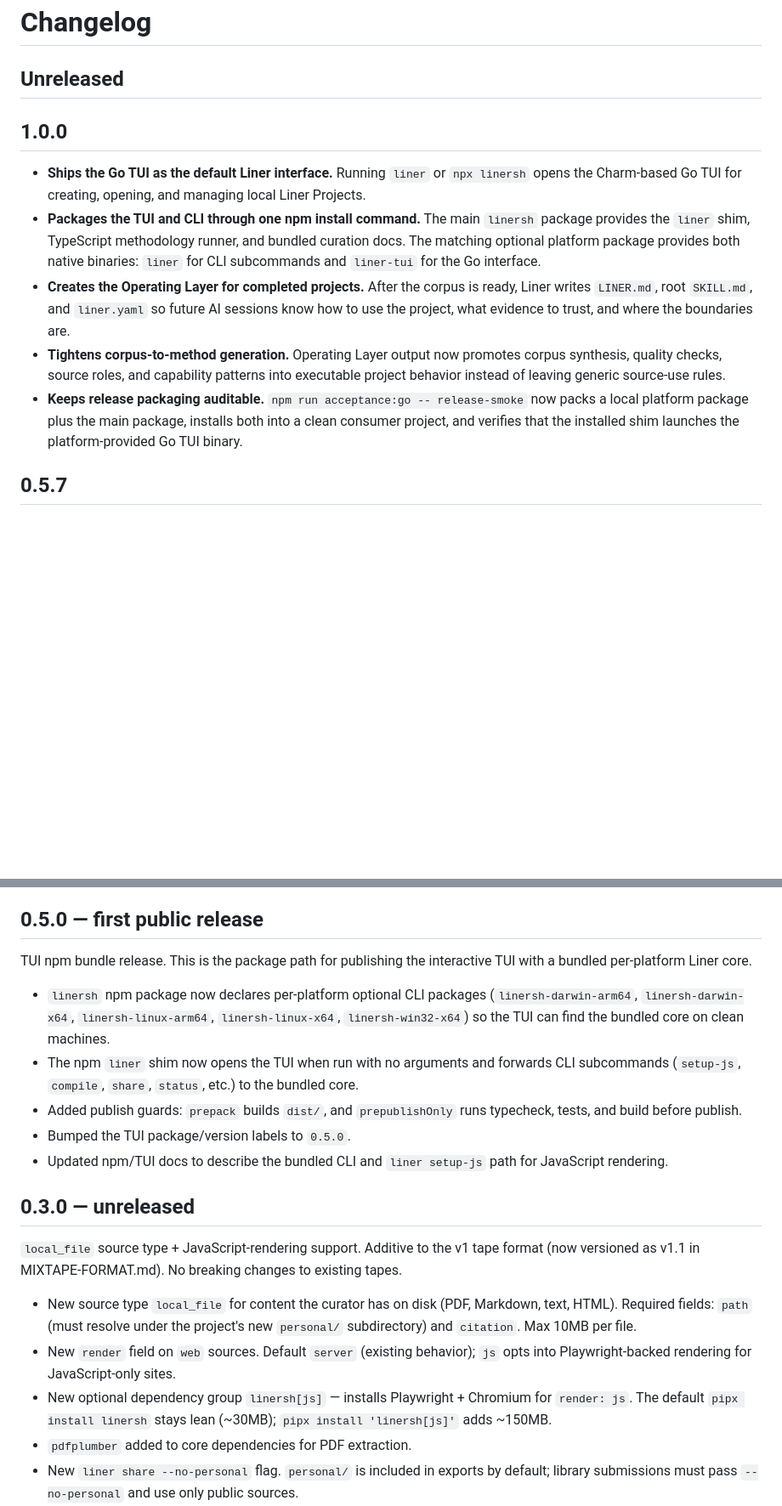
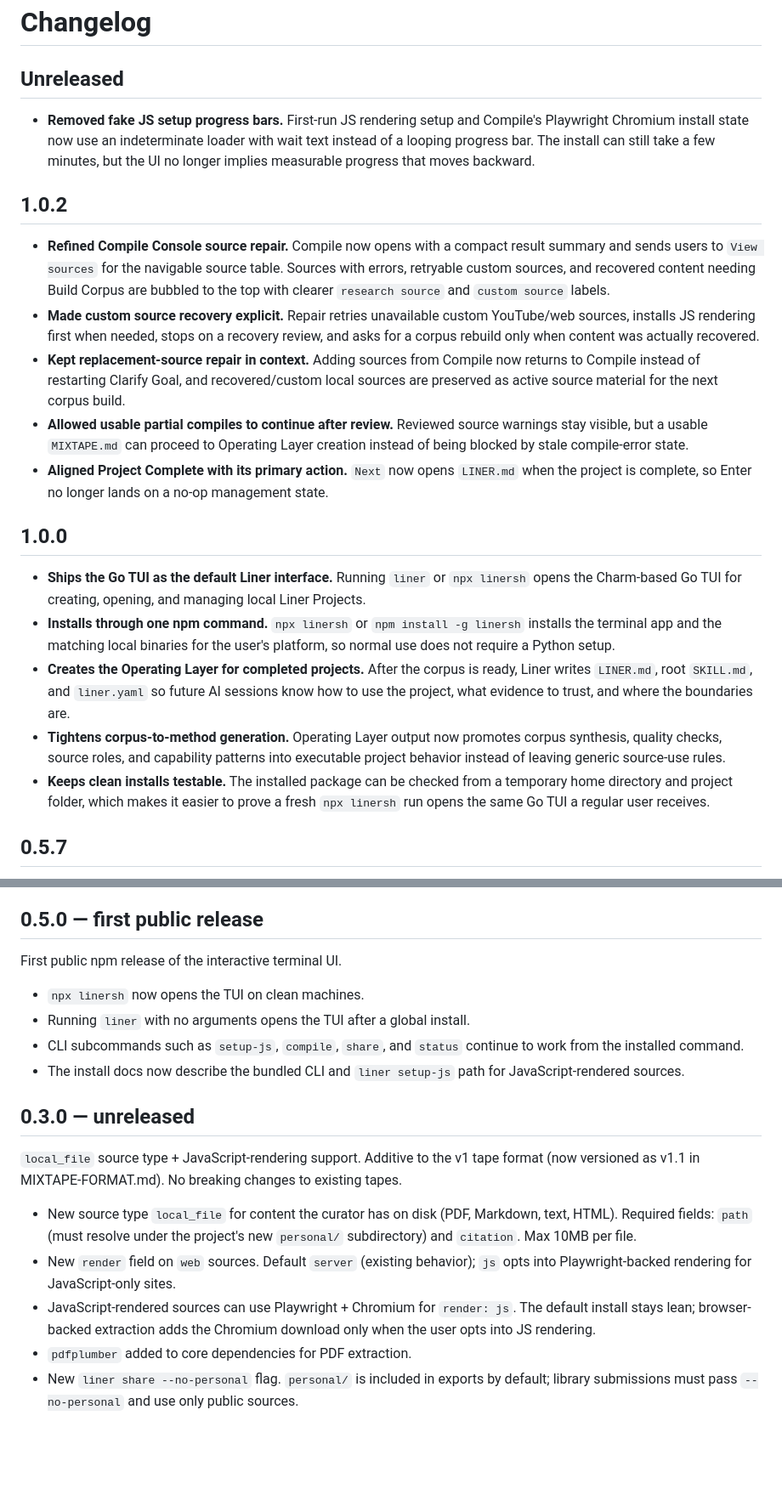
Before and after one commit to cmdux-sh/liner, a Markdown page: CHANGELOG.md, 2 parts joined by grey strips. Shown at 85% size. Drawn GitHub-style; blank space fills up the shorter version.

Commit message:
Finish changelog cleanup

```diff
--- a/CHANGELOG.md
+++ b/CHANGELOG.md
@@ -1,17 +1,44 @@
 # Changelog
 
 ## Unreleased
+
+- **Removed fake JS setup progress bars.** First-run JS rendering setup and
+  Compile's Playwright Chromium install state now use an indeterminate loader
+  with wait text instead of a looping progress bar. The install can still take a
+  few minutes, but the UI no longer implies measurable progress that moves
+  backward.
+
+## 1.0.2
+
+- **Refined Compile Console source repair.** Compile now opens with a compact
+  result summary and sends users to `View sources` for the navigable source
+  table. Sources with errors, retryable custom sources, and recovered content
+  needing Build Corpus are bubbled to the top with clearer `research source` and
+  `custom source` labels.
+- **Made custom source recovery explicit.** Repair retries unavailable custom
+  YouTube/web sources, installs JS rendering first when needed, stops on a
+  recovery review, and asks for a corpus rebuild only when content was actually
+  recovered.
+- **Kept replacement-source repair in context.** Adding sources from Compile now
+  returns to Compile instead of restarting Clarify Goal, and recovered/custom
+  local sources are preserved as active source material for the next corpus
+  build.
+- **Allowed usable partial compiles to continue after review.** Reviewed source
+  warnings stay visible, but a usable `MIXTAPE.md` can proceed to Operating
+  Layer creation instead of being blocked by stale compile-error state.
+- **Aligned Project Complete with its primary action.** `Next` now opens
+  `LINER.md` when the project is complete, so Enter no longer lands on a
+  no-op management state.
 
 ## 1.0.0
 
 - **Ships the Go TUI as the default Liner interface.** Running `liner` or
   `npx linersh` opens the Charm-based Go TUI for creating, opening, and
   managing local Liner Projects.
-- **Packages the TUI and CLI through one npm install command.** The main
-  `linersh` package provides the `liner` shim, TypeScript methodology runner,
-  and bundled curation docs. The matching optional platform package provides
-  both native binaries: `liner` for CLI subcommands and `liner-tui` for the Go
-  interface.
+- **Installs through one npm command.** `npx linersh` or
+  `npm install -g linersh` installs the terminal app and the matching local
+  binaries for the user's platform, so normal use does not require a Python
+  setup.
 - **Creates the Operating Layer for completed projects.** After the corpus is
   ready, Liner writes `LINER.md`, root `SKILL.md`, and `liner.yaml` so future
   AI sessions know how to use the project, what evidence to trust, and where
@@ -19,10 +46,9 @@
 - **Tightens corpus-to-method generation.** Operating Layer output now promotes
   corpus synthesis, quality checks, source roles, and capability patterns into
   executable project behavior instead of leaving generic source-use rules.
-- **Keeps release packaging auditable.** `npm run acceptance:go -- release-smoke`
-  now packs a local platform package plus the main package, installs both into
-  a clean consumer project, and verifies that the installed shim launches the
-  platform-provided Go TUI binary.
+- **Keeps clean installs testable.** The installed package can be checked from
+  a temporary home directory and project folder, which makes it easier to prove
+  a fresh `npx linersh` run opens the same Go TUI a regular user receives.
 
 ## 0.5.7
 
@@ -207,13 +229,14 @@ First broad bug-fix + polish pass after the initial public release.
 
 ## 0.5.0 — first public release
 
-TUI npm bundle release. This is the package path for publishing the interactive TUI with a bundled per-platform Liner core.
+First public npm release of the interactive terminal UI.
 
-- `linersh` npm package now declares per-platform optional CLI packages (`linersh-darwin-arm64`, `linersh-darwin-x64`, `linersh-linux-arm64`, `linersh-linux-x64`, `linersh-win32-x64`) so the TUI can find the bundled core on clean machines.
-- The npm `liner` shim now opens the TUI when run with no arguments and forwards CLI subcommands (`setup-js`, `compile`, `share`, `status`, etc.) to the bundled core.
-- Added publish guards: `prepack` builds `dist/`, and `prepublishOnly` runs typecheck, tests, and build before publish.
-- Bumped the TUI package/version labels to `0.5.0`.
-- Updated npm/TUI docs to describe the bundled CLI and `liner setup-js` path for JavaScript rendering.
+- `npx linersh` now opens the TUI on clean machines.
+- Running `liner` with no arguments opens the TUI after a global install.
+- CLI subcommands such as `setup-js`, `compile`, `share`, and `status` continue
+  to work from the installed command.
+- The install docs now describe the bundled CLI and `liner setup-js` path for
+  JavaScript-rendered sources.
 
 ## 0.3.0 — unreleased
 
@@ -221,7 +244,9 @@ TUI npm bundle release. This is the package path for publishing the interactive
 
 - New source type `local_file` for content the curator has on disk (PDF, Markdown, text, HTML). Required fields: `path` (must resolve under the project's new `personal/` subdirectory) and `citation`. Max 10MB per file.
 - New `render` field on `web` sources. Default `server` (existing behavior); `js` opts into Playwright-backed rendering for JavaScript-only sites.
-- New optional dependency group `linersh[js]` — installs Playwright + Chromium for `render: js`. The default `pipx install linersh` stays lean (~30MB); `pipx install 'linersh[js]'` adds ~150MB.
+- JavaScript-rendered sources can use Playwright + Chromium for `render: js`.
+  The default install stays lean; browser-backed extraction adds the Chromium
+  download only when the user opts into JS rendering.
 - `pdfplumber` added to core dependencies for PDF extraction.
 - New `liner share --no-personal` flag. `personal/` is included in exports by default; library submissions must pass `--no-personal` and use only public sources.
 - `share` prints a soft warning when the tape contains `local_file` sources, noting the result isn't library-eligible.
```
Also changed, not shown: other parts of CHANGELOG.md (+13 -17 lines), docs/project/CHANGELOG.md (+3 -1 lines).
